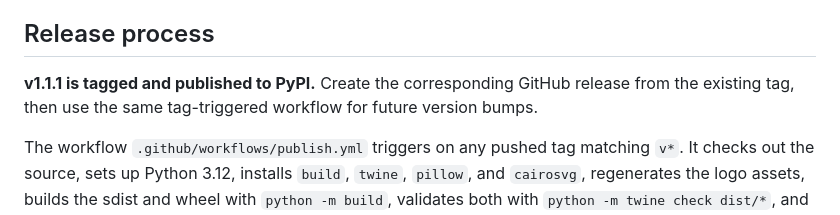
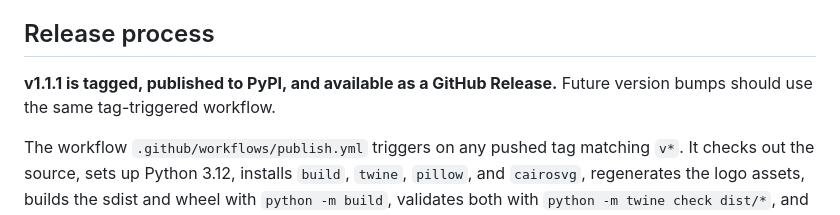
Before and after one commit to Let-s-Code-India/God, a Markdown page: README.md, the part around the change. Drawn GitHub-style.

Commit message:
docs: mark v1.1.1 release complete

```diff
--- a/README.md
+++ b/README.md
@@ -1129,7 +1129,7 @@ python -m twine check dist/*
 
 ## Release process
 
-**v1.1.1 is tagged and published to PyPI.** Create the corresponding GitHub release from the existing tag, then use the same tag-triggered workflow for future version bumps.
+**v1.1.1 is tagged, published to PyPI, and available as a GitHub Release.** Future version bumps should use the same tag-triggered workflow.
 
 The workflow `.github/workflows/publish.yml` triggers on any pushed tag matching `v*`. It checks out the source, sets up Python 3.12, installs `build`, `twine`, `pillow`, and `cairosvg`, regenerates the logo assets, builds the sdist and wheel with `python -m build`, validates both with `python -m twine check dist/*`, and publishes them to PyPI via `pypa/gh-action-pypi-publish` using the `PYPI_API_TOKEN` repository secret.
 
```
